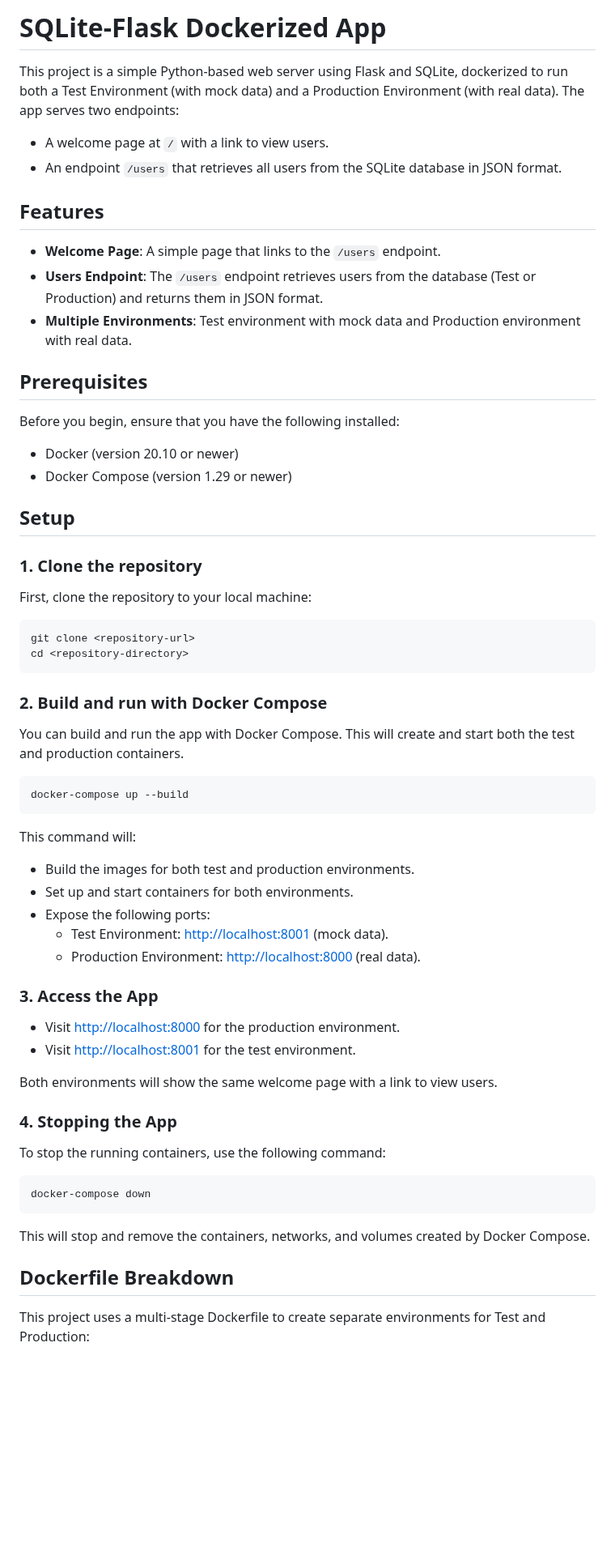
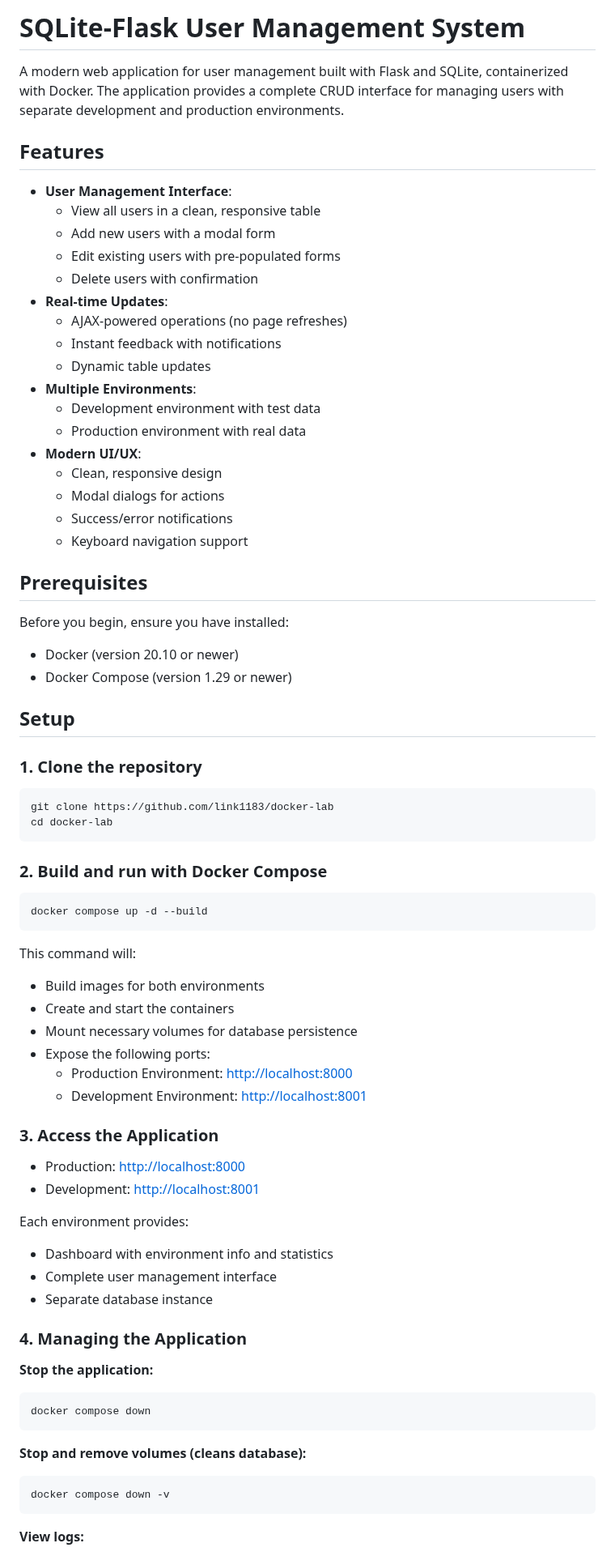
Before and after one commit to link1183/docker-lab, a Markdown page: README.md, the part around one of its changes. Shown at 81% size. Rendered like a GitHub page; blank space fills up the shorter version.

````diff
--- a/README.md
+++ b/README.md
@@ -1,19 +1,30 @@
-# SQLite-Flask Dockerized App
+# SQLite-Flask User Management System
 
-This project is a simple Python-based web server using Flask and SQLite, dockerized to run both a Test Environment (with mock data) and a Production Environment (with real data). The app serves two endpoints:
-
-- A welcome page at `/` with a link to view users.
-- An endpoint `/users` that retrieves all users from the SQLite database in JSON format.
+A modern web application for user management built with Flask and SQLite, containerized with Docker. The application provides a complete CRUD interface for managing users with separate development and production environments.
 
 ## Features
 
-- **Welcome Page**: A simple page that links to the `/users` endpoint.
-- **Users Endpoint**: The `/users` endpoint retrieves users from the database (Test or Production) and returns them in JSON format.
-- **Multiple Environments**: Test environment with mock data and Production environment with real data.
+- **User Management Interface**:
+  - View all users in a clean, responsive table
+  - Add new users with a modal form
+  - Edit existing users with pre-populated forms
+  - Delete users with confirmation
+- **Real-time Updates**:
+  - AJAX-powered operations (no page refreshes)
+  - Instant feedback with notifications
+  - Dynamic table updates
+- **Multiple Environments**:
+  - Development environment with test data
+  - Production environment with real data
+- **Modern UI/UX**:
+  - Clean, responsive design
+  - Modal dialogs for actions
+  - Success/error notifications
+  - Keyboard navigation support
 
 ## Prerequisites
 
-Before you begin, ensure that you have the following installed:
+Before you begin, ensure you have installed:
 
 - Docker (version 20.10 or newer)
 - Docker Compose (version 1.29 or newer)
@@ -22,47 +33,50 @@ Before you begin, ensure that you have the following installed:
 
 ### 1. Clone the repository
 
-First, clone the repository to your local machine:
-
 ```sh
-git clone <repository-url>
-cd <repository-directory>
+git clone https://github.com/link1183/docker-lab
+cd docker-lab
 ```
 
 ### 2. Build and run with Docker Compose
 
-You can build and run the app with Docker Compose. This will create and start both the test and production containers.
-
 ```sh
-docker-compose up --build
+docker compose up -d --build
 ```
 
 This command will:
 
-- Build the images for both test and production environments.
-- Set up and start containers for both environments.
+- Build images for both environments
+- Create and start the containers
+- Mount necessary volumes for database persistence
 - Expose the following ports:
-  - Test Environment: [http://localhost:8001](http://localhost:8001) (mock data).
-  - Production Environment: [http://localhost:8000](http://localhost:8000) (real data).
+  - Production Environment: [http://localhost:8000](http://localhost:8000)
+  - Development Environment: [http://localhost:8001](http://localhost:8001)
 
-### 3. Access the App
+### 3. Access the Application
 
-- Visit [http://localhost:8000](http://localhost:8000) for the production environment.
-- Visit [http://localhost:8001](http://localhost:8001) for the test environment.
+- Production: [http://localhost:8000](http://localhost:8000)
+- Development: [http://localhost:8001](http://localhost:8001)
 
-Both environments will show the same welcome page with a link to view users.
+Each environment provides:
 
-### 4. Stopping the App
+- Dashboard with environment info and statistics
+- Complete user management interface
+- Separate database instance
 
-To stop the running containers, use the following command:
+### 4. Managing the Application
+
+**Stop the application:**
 
 ```sh
-docker-compose down
+docker compose down
 ```
 
-This will stop and remove the containers, networks, and volumes created by Docker Compose.
+**Stop and remove volumes (cleans database):**
 
-## Dockerfile Breakdown
+```sh
+docker compose down -v
+```
 
-This project uses a multi-stage Dockerfile to create separate environments for Test and Production:
+**View logs:**
 
````
Also changed, not shown: other parts of README.md (+73 -17 lines).
